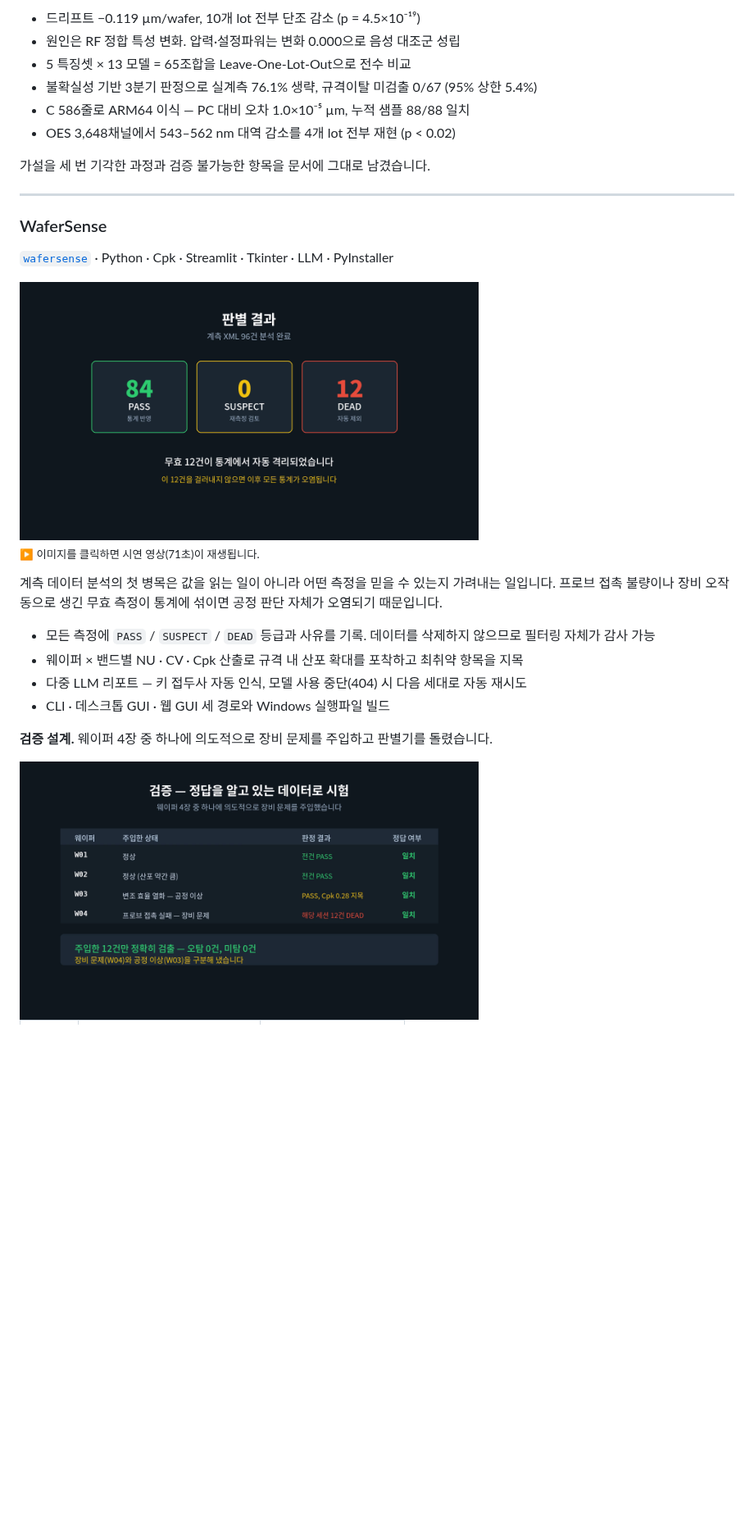
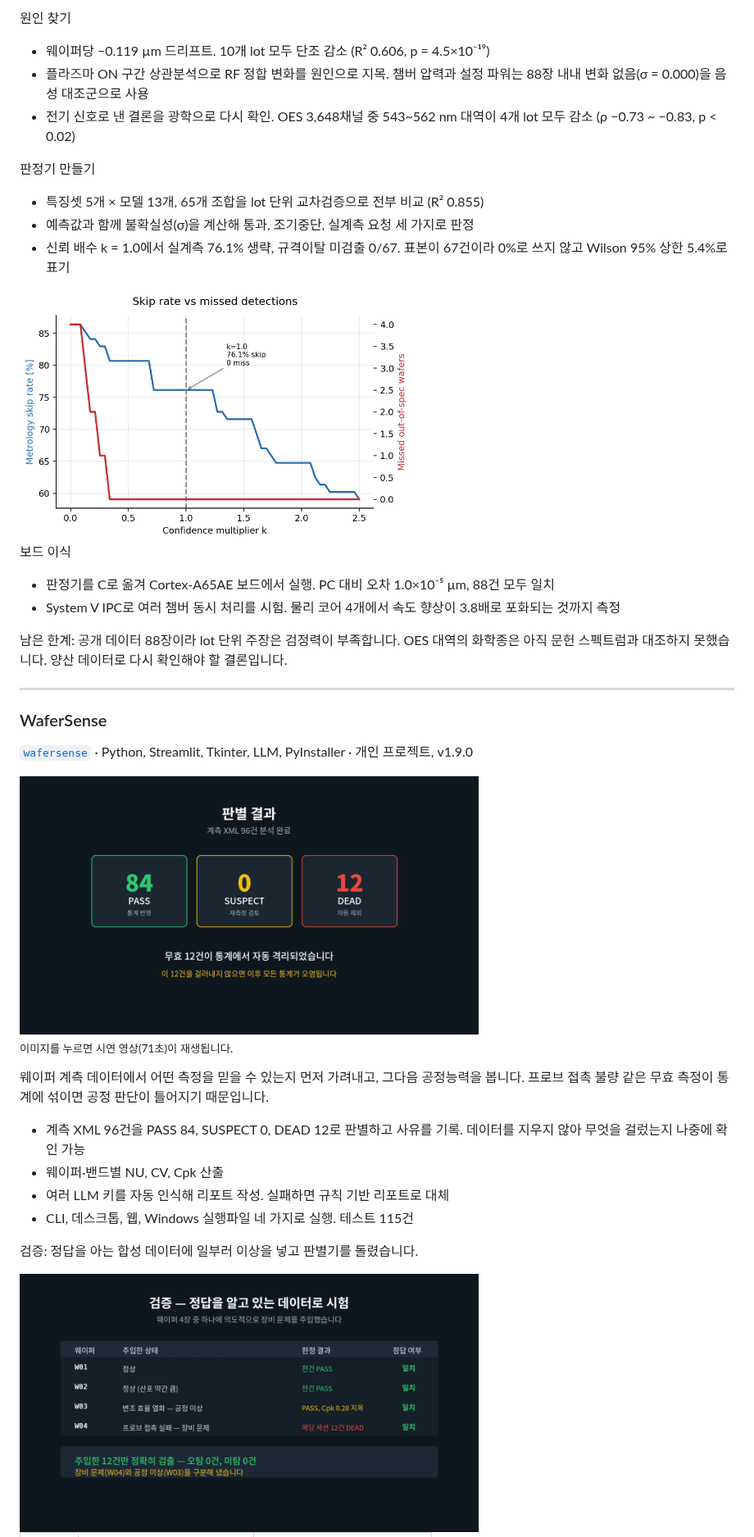
Before and after one commit to dw7566/dw7566, a Markdown page: README.md, the part around one of its changes. Shown at 82% size. Drawn GitHub-style; pictures changed too: assets/plasma/skip_rate.png (added); blank space fills up the shorter version.

```diff
--- a/README.md
+++ b/README.md
@@ -75,18 +55,28 @@ BOSCH 식각 공정의 챔버 드리프트를 인과까지 규명하고, 센서
 
-- 드리프트 −0.119 µm/wafer, 10개 lot 전부 단조 감소 (p = 4.5×10⁻¹⁹)
-- 원인은 RF 정합 특성 변화. 압력·설정파워는 변화 0.000으로 음성 대조군 성립
-- 5 특징셋 × 13 모델 = 65조합을 Leave-One-Lot-Out으로 전수 비교
-- 불확실성 기반 3분기 판정으로 실계측 76.1% 생략, 규격이탈 미검출 0/67 (95% 상한 5.4%)
-- C 586줄로 ARM64 이식 — PC 대비 오차 1.0×10⁻⁵ µm, 누적 샘플 88/88 일치
-- OES 3,648채널에서 543–562 nm 대역 감소를 4개 lot 전부 재현 (p < 0.02)
+원인 찾기
+- 웨이퍼당 −0.119 µm 드리프트. 10개 lot 모두 단조 감소 (R² 0.606, p = 4.5×10⁻¹⁹)
+- 플라즈마 ON 구간 상관분석으로 RF 정합 변화를 원인으로 지목. 챔버 압력과 설정 파워는 88장 내내 변화 없음(σ = 0.000)을 음성 대조군으로 사용
+- 전기 신호로 낸 결론을 광학으로 다시 확인. OES 3,648채널 중 543~562 nm 대역이 4개 lot 모두 감소 (ρ −0.73 ~ −0.83, p < 0.02)
 
-가설을 세 번 기각한 과정과 검증 불가능한 항목을 문서에 그대로 남겼습니다.
+판정기 만들기
+- 특징셋 5개 × 모델 13개, 65개 조합을 lot 단위 교차검증으로 전부 비교 (R² 0.855)
+- 예측값과 함께 불확실성(σ)을 계산해 통과, 조기중단, 실계측 요청 세 가지로 판정
+- 신뢰 배수 k = 1.0에서 실계측 76.1% 생략, 규격이탈 미검출 0/67. 표본이 67건이라 0%로 쓰지 않고 Wilson 95% 상한 5.4%로 표기
+
+<img width="480" alt="신뢰 배수에 따른 생략률과 미검출" src="assets/plasma/skip_rate.png" />
+
+보드 이식
+- 판정기를 C로 옮겨 Cortex-A65AE 보드에서 실행. PC 대비 오차 1.0×10⁻⁵ µm, 88건 모두 일치
+- System V IPC로 여러 챔버 동시 처리를 시험. 물리 코어 4개에서 속도 향상이 3.8배로 포화되는 것까지 측정
+
+남은 한계: 공개 데이터 88장이라 lot 단위 주장은 검정력이 부족합니다. OES 대역의 화학종은
+아직 문헌 스펙트럼과 대조하지 못했습니다. 양산 데이터로 다시 확인해야 할 결론입니다.
 
 ---
 
 ### WaferSense
 
 [`wafersense`](https://github.com/dw7566/wafersense) ·
-Python · Cpk · Streamlit · Tkinter · LLM · PyInstaller
+Python, Streamlit, Tkinter, LLM, PyInstaller · 개인 프로젝트, v1.9.0
 
 <a href="https://github.com/dw7566/dw7566/blob/main/assets/wafersense/wafersense_demo.mp4">
@@ -94,15 +84,14 @@ Python · Cpk · Streamlit · Tkinter · LLM · PyInstaller
 </a>
 
-<sub>▶ 이미지를 클릭하면 시연 영상(71초)이 재생됩니다.</sub>
+<sub>이미지를 누르면 시연 영상(71초)이 재생됩니다.</sub>
 
-계측 데이터 분석의 첫 병목은 값을 읽는 일이 아니라 어떤 측정을 믿을 수 있는지 가려내는
-일입니다. 프로브 접촉 불량이나 장비 오작동으로 생긴 무효 측정이 통계에 섞이면 공정 판단
-자체가 오염되기 때문입니다.
+웨이퍼 계측 데이터에서 어떤 측정을 믿을 수 있는지 먼저 가려내고, 그다음 공정능력을 봅니다.
+프로브 접촉 불량 같은 무효 측정이 통계에 섞이면 공정 판단이 틀어지기 때문입니다.
 
-- 모든 측정에 `PASS` / `SUSPECT` / `DEAD` 등급과 사유를 기록. 데이터를 삭제하지 않으므로 필터링 자체가 감사 가능
-- 웨이퍼 × 밴드별 NU · CV · Cpk 산출로 규격 내 산포 확대를 포착하고 최취약 항목을 지목
-- 다중 LLM 리포트 — 키 접두사 자동 인식, 모델 사용 중단(404) 시 다음 세대로 자동 재시도
-- CLI · 데스크톱 GUI · 웹 GUI 세 경로와 Windows 실행파일 빌드
+- 계측 XML 96건을 PASS 84, SUSPECT 0, DEAD 12로 판별하고 사유를 기록. 데이터를 지우지 않아 무엇을 걸렀는지 나중에 확인 가능
+- 웨이퍼·밴드별 NU, CV, Cpk 산출
+- 여러 LLM 키를 자동 인식해 리포트 작성. 실패하면 규칙 기반 리포트로 대체
+- CLI, 데스크톱, 웹, Windows 실행파일 네 가지로 실행. 테스트 115건
 
-**검증 설계.** 웨이퍼 4장 중 하나에 의도적으로 장비 문제를 주입하고 판별기를 돌렸습니다.
+검증: 정답을 아는 합성 데이터에 일부러 이상을 넣고 판별기를 돌렸습니다.
 
```
Also changed, not shown: other parts of README.md (+128 -149 lines), assets/tft/tft_iv.png (added), 3 other files.
